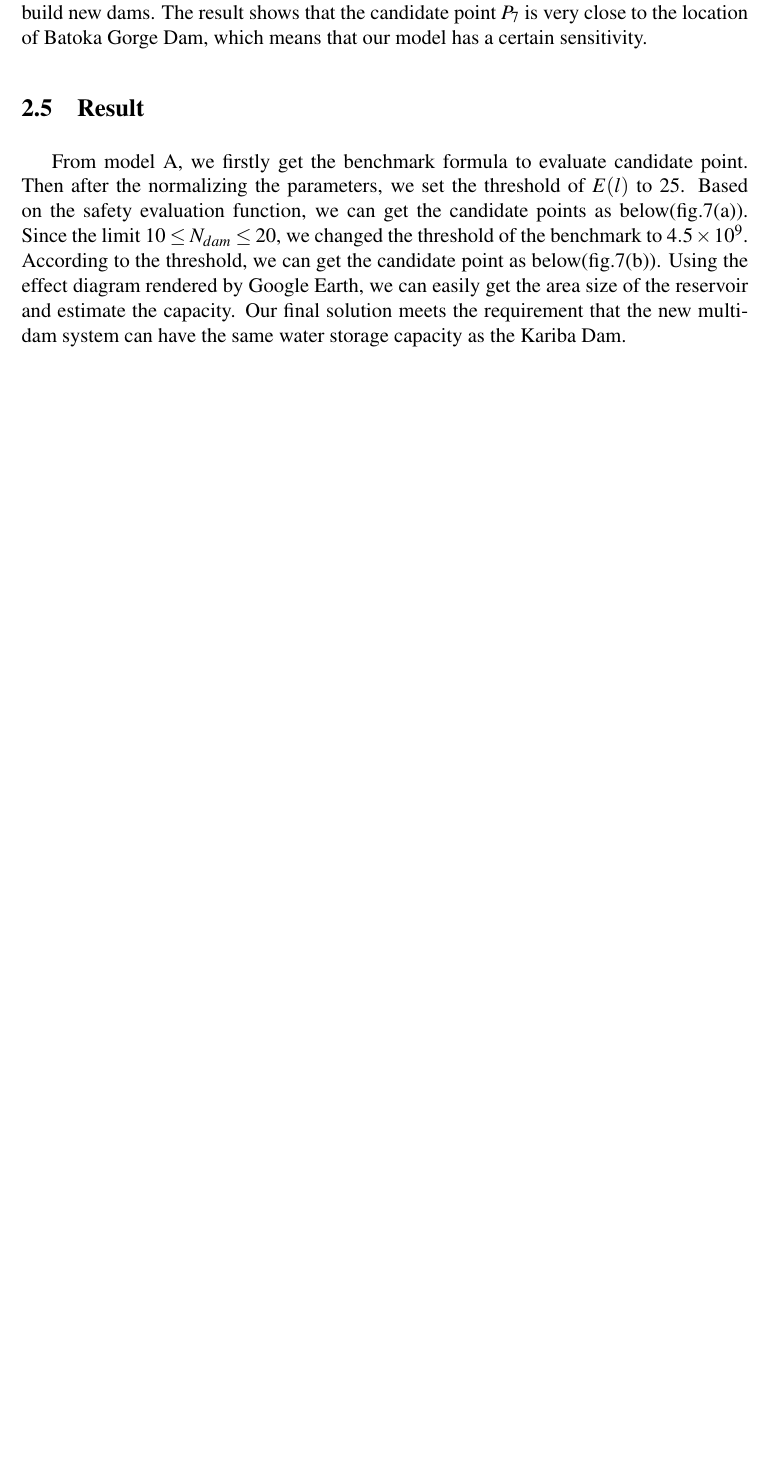
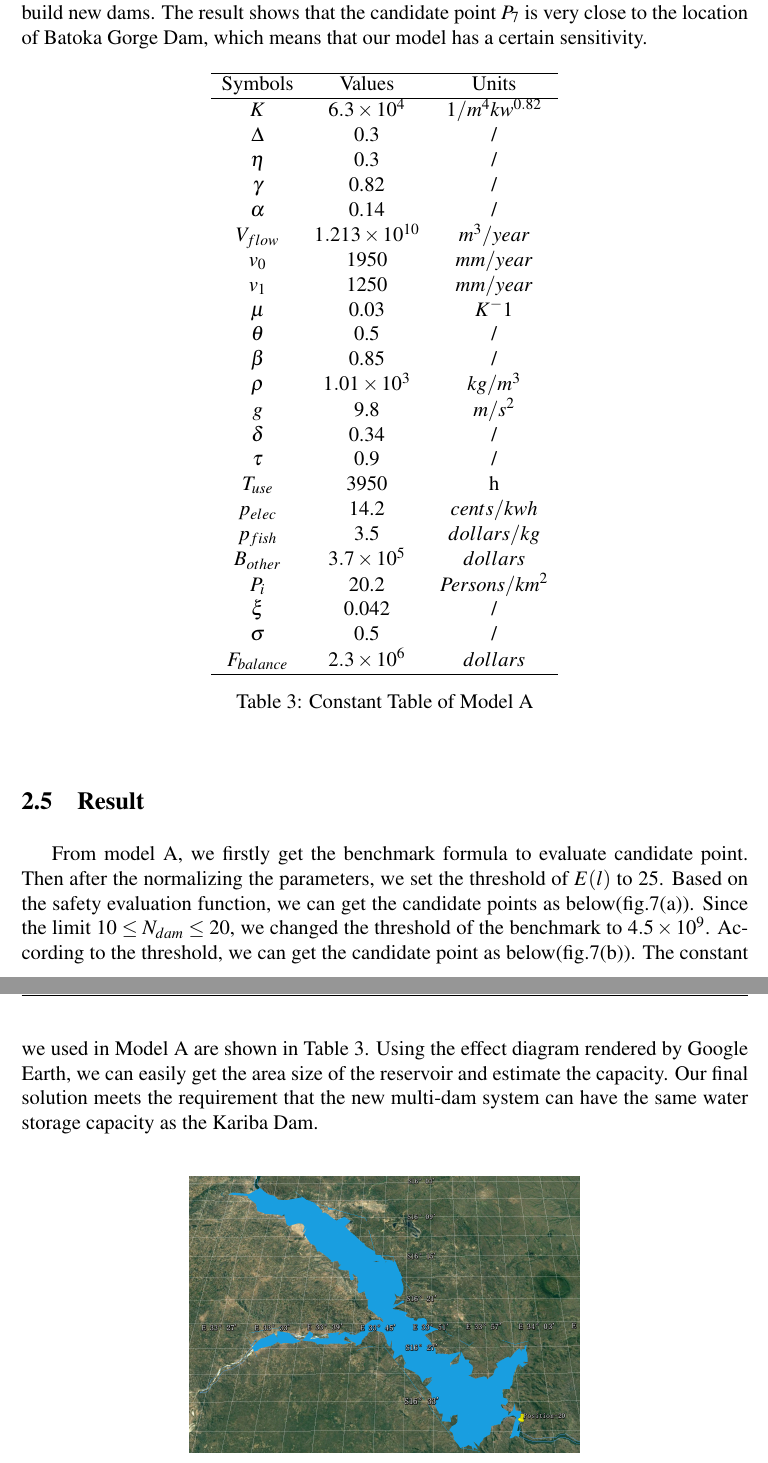
Before and after one commit to buaamcm/MCM, a LaTeX thesis (mcmthesis-demo.tex): part of page 13 of 22 before the commit and two parts of pages 13 and 14 of 22 after it, the two joined at a grey line, cut so that both start at the same text, the shorter picture padded with empty space. Compiled offline with pdfLaTeX.

Commit message:
submit ver

```diff
--- a/mcmthesis-demo.tex
+++ b/mcmthesis-demo.tex
@@ -342,15 +342,51 @@ So the inconsistency of $\textbf{A}_2$ is within the allowable range, the featur
 V(i) = 0.2185C(i) - 0.678S(i) - 0.2675B(i) + 0.3046F(i)
 \end{equation}
 \subsection{Model Validation}
-In order to validate the model, we firstly select the dam Batoka Gorge Dam which is being prepared to construction near the Victoria Fall. Taking the geography factor at this point to $E(l)$, we can get 63.82 which is far below the threshold 25. Then we can take other important factors into the benchmark formula $V(i)$ and get $2.132\times10^9$ which is far below the limit of the benchmark $4.5\times10^{9}$. In conclusion, this point is a good location to build new dams. The result shows that the candidate point $P_7$ is very close to the location of Batoka Gorge Dam, which means that our model has a certain sensitivity.
+\indent \indent In order to validate the model, we firstly select the dam Batoka Gorge Dam which is being prepared to construction near the Victoria Fall. Taking the geography factor at this point to $E(l)$, we can get 63.82 which is far below the threshold 25. Then we can take other important factors into the benchmark formula $V(i)$ and get $2.132\times10^9$ which is far below the limit of the benchmark $4.5\times10^{9}$. In conclusion, this point is a good location to build new dams. The result shows that the candidate point $P_7$ is very close to the location of Batoka Gorge Dam, which means that our model has a certain sensitivity.
+\begin{table}[htbp]
+\centering
+  \begin{tabular}{ccc}
+  \hline
+  Symbols & Values & Units \\
+  \hline
+  $K$ & $6.3\times10^4$ & $1/m^{4}kw^{0.82}$ \\
+  $\Delta$ & 0.3 & / \\
+  $\eta$ & 0.3 & / \\
+  $\gamma$ & 0.82 & / \\
+  $\alpha$ & 0.14 & / \\
+  $V_{flow}$ & $1.213\times10^{10}$ & $m^3/year$ \\
+  $v_0$ & 1950 & $mm/year$\\
+  $v_1$ & 1250  & $mm/year$\\
+  $\mu$ & 0.03 & $K^-1$\\
+  $\theta$ & 0.5 & / \\
+  $\beta$ & 0.85 & / \\
+  $\rho$ & $1.01\times10^3$ & $kg/m^3$\\
+  $g$ & 9.8 & $m/s^2$\\
+  $\delta$ & 0.34 & / \\
+  $\tau$ & 0.9 & / \\
+  $T_{use}$ & 3950 & h \\
+  $p_{elec}$ & 14.2 & $cents/kwh$ \\
+  $p_{fish}$ & 3.5 & $dollars/kg$ \\
+  $B_{other}$ & $3.7\times10^5$ & $dollars$ \\
+  $P_{i}$ & 20.2 & $Persons/km^2$\\
+  $\xi$ & 0.042 & / \\
+  $\sigma$ & 0.5 & / \\
+  $F_{balance}$ & $2.3\times10^6$ & $dollars$ \\
+  \hline
+  \end{tabular}
+  \caption{Constant Table of Model A}
+\end{table}
 \subsection{Result}
-\indent \indent From model A, we firstly get the benchmark formula to evaluate candidate point. Then after the normalizing the parameters, we set the threshold of $E(l)$ to 25. Based on the safety evaluation function, we can get the candidate points as below(fig.7(a)). Since the limit $10 \le N_{dam} \le 20 $, we changed the threshold of the benchmark to $4.5\times10^{9}$. According to the threshold, we can get the candidate point as below(fig.7(b)). Using the effect diagram rendered by Google Earth, we can easily get the area size of the reservoir and estimate the capacity. Our final solution meets the requirement that the new multi-dam system can have the same water storage capacity as the Kariba Dam.\\
+
+\indent \indent From model A, we firstly get the benchmark formula to evaluate candidate point. Then after the normalizing the parameters, we set the threshold of $E(l)$ to 25. Based on the safety evaluation function, we can get the candidate points as below(fig.7(a)). Since the limit $10 \le N_{dam} \le 20 $, we changed the threshold of the benchmark to $4.5\times10^{9}$. According to the threshold, we can get the candidate point as below(fig.7(b)). The constant we used in Model A are shown in Table 3. Using the effect diagram rendered by Google Earth, we can easily get the area size of the reservoir and estimate the capacity. Our final solution meets the requirement that the new multi-dam system can have the same water storage capacity as the Kariba Dam.\\
+
 \begin{figure}[h]
 \small
 \centering
 \includegraphics[width=8cm]{./figures/reservoir.png}
 \caption{Effect diagram rendered by Google Earth} \label{fig:Fig1}
 \end{figure}
+
 \begin{figure}[htbp]
 \centering %居中
 \subfigure[Data of candidate locations]{ %第一张子图
```
Also changed, not shown: mcmthesis-demo.tex (4 more changed lines), 5 other files.
